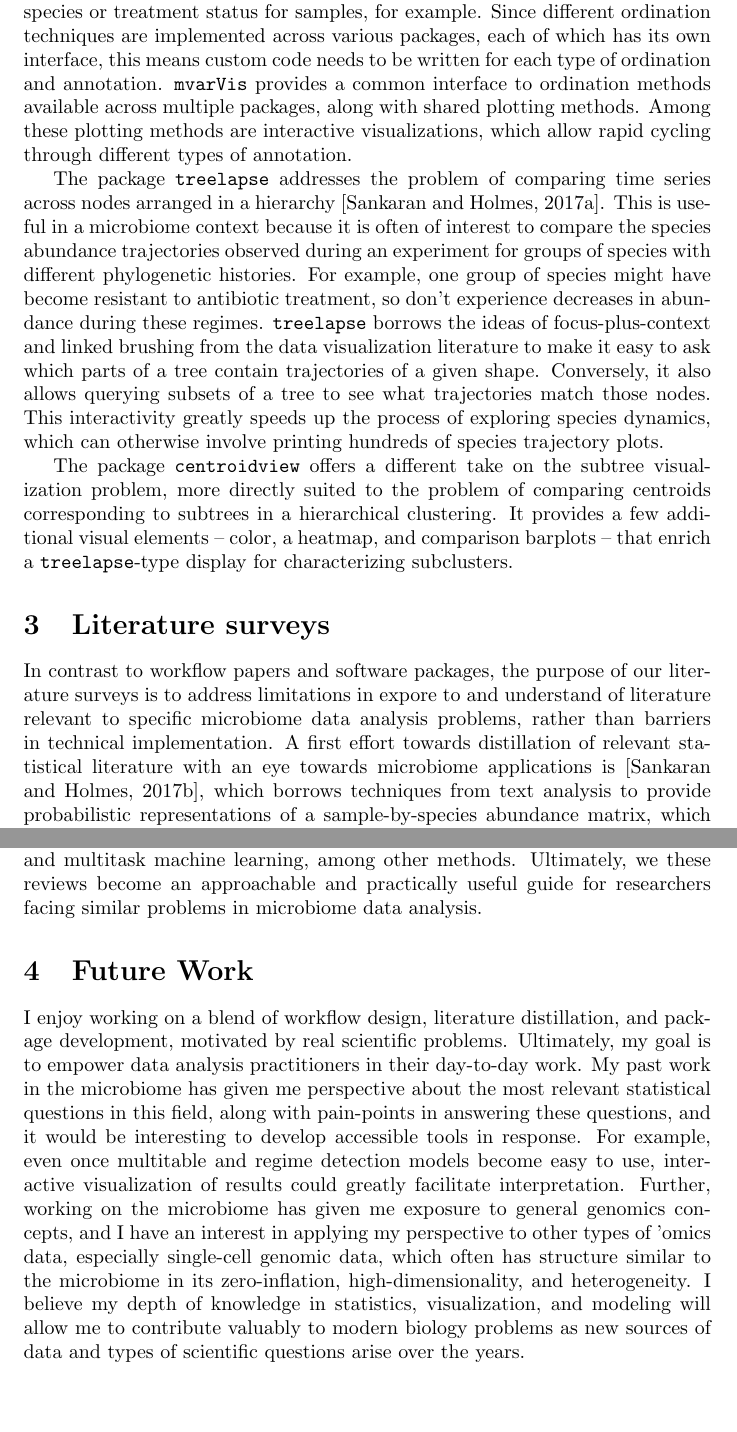
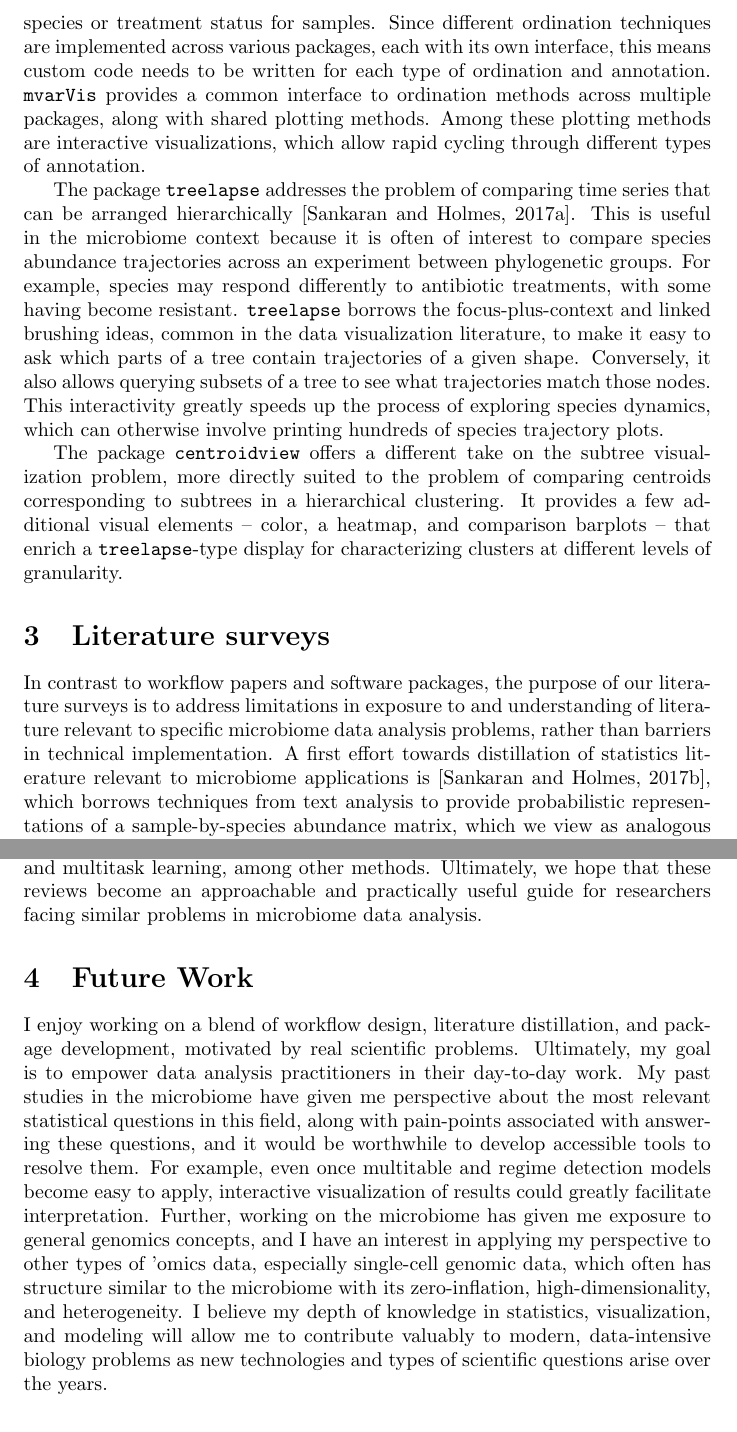
Before and after one commit to krisrs1128/personal-site, a LaTeX document (projects/research_statement.tex): two parts of pages 3 and 4 of 5, joined at a grey line, cut so that both start at the same text, the shorter picture padded with empty space. Compiled offline with pdfLaTeX.

Commit message:
revisions to the text

```diff
--- a/projects/research_statement.tex
+++ b/projects/research_statement.tex
@@ -92,43 +90,42 @@ pain-points in microbiome data analysis. The first of these, \texttt{mvarVis},
 streamlines the creation and interpretation of multivariate analysis ordination
 techniques \citep{mvarvis}. Ordinations are often used in microbiome research to
 provide a low-dimensional representation of the relationship between samples and
-species abundances, but to be useful, species and samples need to be annotated
-by supplemental information, taxonomic membership for species or treatment
-status for samples, for example. Since different ordination techniques are
-implemented across various packages, each of which has its own interface, this
-means custom code needs to be written for each type of ordination and
-annotation. \texttt{mvarVis} provides a common interface to ordination methods
-available across multiple packages, along with shared plotting methods. Among
-these plotting methods are interactive visualizations, which allow rapid cycling
-through different types of annotation.
+species abundances, but to be useful, they need to be annotated by supplemental
+information, such as taxonomic membership for species or treatment status for
+samples. Since different ordination techniques are implemented across various
+packages, each with its own interface, this means custom code needs to be
+written for each type of ordination and annotation. \texttt{mvarVis} provides a
+common interface to ordination methods across multiple packages, along with
+shared plotting methods. Among these plotting methods are interactive
+visualizations, which allow rapid cycling through different types of annotation.
 
 The package \texttt{treelapse} addresses the problem of comparing time series
-across nodes arranged in a hierarchy \citep{Sankaran2017}. This is useful in a
-microbiome context because it is often of interest to compare the species
-abundance trajectories observed during an experiment for groups of species with
-different phylogenetic histories. For example, one group of species might have
-become resistant to antibiotic treatment, so don't experience decreases in
-abundance during these regimes. \texttt{treelapse} borrows the ideas of
-focus-plus-context and linked brushing from the data visualization literature to
-make it easy to ask which parts of a tree contain trajectories of a given shape.
-Conversely, it also allows querying subsets of a tree to see what trajectories
-match those nodes. This interactivity greatly speeds up the process of exploring
-species dynamics, which can otherwise involve printing hundreds of species
-trajectory plots.
+that can be arranged hierarchically \citep{Sankaran2017}. This is useful in the
+microbiome context because it is often of interest to compare species abundance
+trajectories across an experiment between phylogenetic groups. For example,
+species may respond differently to antibiotic treatments, with some having
+become resistant. \texttt{treelapse} borrows the focus-plus-context and linked
+brushing ideas, common in the data visualization literature, to make it easy to
+ask which parts of a tree contain trajectories of a given shape. Conversely, it
+also allows querying subsets of a tree to see what trajectories match those
+nodes. This interactivity greatly speeds up the process of exploring species
+dynamics, which can otherwise involve printing hundreds of species trajectory
+plots.
 
 The package \texttt{centroidview} offers a different take on the subtree
 visualization problem, more directly suited to the problem of comparing
 centroids corresponding to subtrees in a hierarchical clustering. It provides a
 few additional visual elements -- color, a heatmap, and comparison barplots --
-that enrich a \texttt{treelapse}-type display for characterizing subclusters.
+that enrich a \texttt{treelapse}-type display for characterizing clusters at
+different levels of granularity.
 
 \section{Literature surveys}
 
 In contrast to workflow papers and software packages, the purpose of our
-literature surveys is to address limitations in expore to and understand of
+literature surveys is to address limitations in exposure to and understanding of
 literature relevant to specific microbiome data analysis problems, rather than
 barriers in technical implementation. A first effort towards distillation of
-relevant statistical literature with an eye towards microbiome applications is
+statistics literature relevant to microbiome applications is
 \citep{sankaran2017latent}, which borrows techniques from text analysis to
 provide probabilistic representations of a sample-by-species abundance matrix,
 which we view as analogous to a document-term matrix. While the analogy between
@@ -166,3 +149,0 @@ comparison and distillation as in \citep{sankaran2017inference}. For example, we
-discuss Canonical Correlation Analysis and Partial least squares, along with
-their regularized counterparts, exponential family CCA, and multitask machine
-learning, among other methods. Ultimately, we these reviews become an
@@ -169,3 +163,5 @@ learning, among other methods. Ultimately, we these reviews become an
+(and their regularized counterparts), exponential family CCA, and multitask
+learning, among other methods. Ultimately, we hope that these reviews become an
 approachable and practically useful guide for researchers facing similar
 problems in microbiome data analysis.
 
@@ -173,19 +169,20 @@ problems in microbiome data analysis.
 
 I enjoy working on a blend of workflow design, literature distillation, and
 package development, motivated by real scientific problems. Ultimately, my goal
-is to empower data analysis practitioners in their day-to-day work. My past work
-in the microbiome has given me perspective about the most relevant statistical
-questions in this field, along with pain-points in answering these questions,
-and it would be interesting to develop accessible tools in response. For
-example, even once multitable and regime detection models become easy to use,
-interactive visualization of results could greatly facilitate interpretation.
-Further, working on the microbiome has given me exposure to general genomics
-concepts, and I have an interest in applying my perspective to other types of
-'omics data, especially single-cell genomic data, which often has structure
-similar to the microbiome in its zero-inflation, high-dimensionality, and
-heterogeneity. I believe my depth of knowledge in statistics, visualization, and
-modeling will allow me to contribute valuably to modern biology problems as new
-sources of data and types of scientific questions arise over the years.
+is to empower data analysis practitioners in their day-to-day work. My past
+studies in the microbiome have given me perspective about the most relevant
+statistical questions in this field, along with pain-points associated with
+answering these questions, and it would be worthwhile to develop accessible
+tools to resolve them. For example, even once multitable and regime detection
+models become easy to apply, interactive visualization of results could greatly
+facilitate interpretation. Further, working on the microbiome has given me
+exposure to general genomics concepts, and I have an interest in applying my
+perspective to other types of 'omics data, especially single-cell genomic data,
+which often has structure similar to the microbiome with its zero-inflation,
+high-dimensionality, and heterogeneity. I believe my depth of knowledge in
+statistics, visualization, and modeling will allow me to contribute valuably to
+modern, data-intensive biology problems as new technologies and types of
+scientific questions arise over the years.
 
 \bibliographystyle{plainnat}
 \bibliography{refs.bib}
```
Also changed, not shown: projects/research_statement.tex (116 more changed lines).
